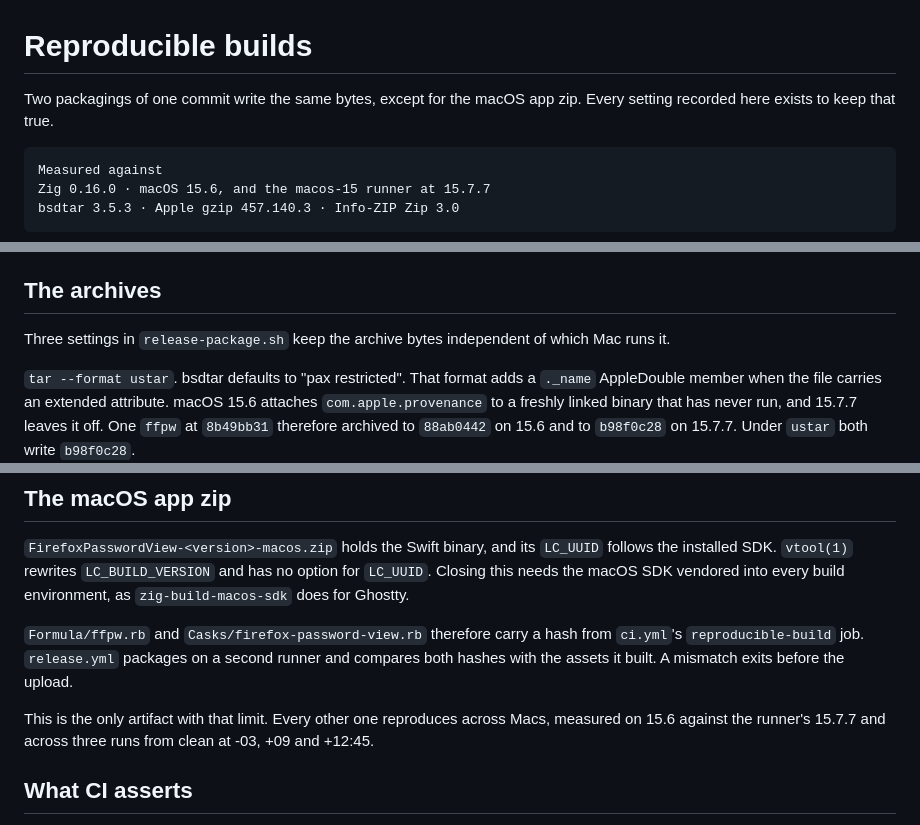
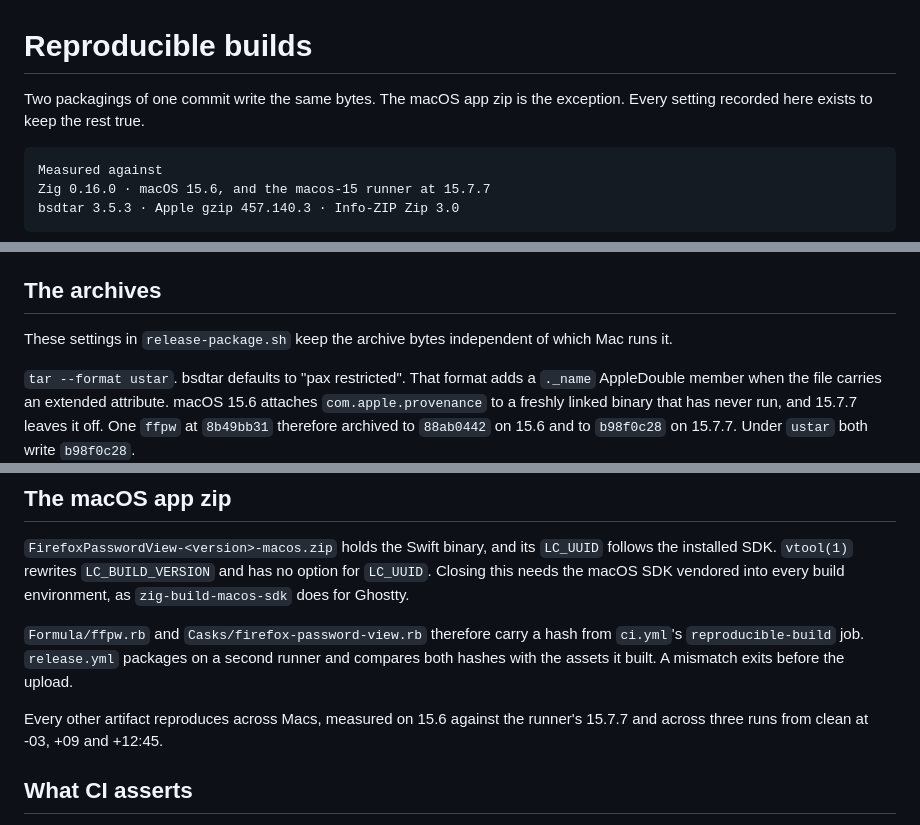
Before and after one commit to lkraider/firefox-password-view, a Markdown page: docs/REPRODUCIBLE.md, 3 parts joined by grey strips. Drawn GitHub-style.

```diff
--- a/docs/REPRODUCIBLE.md
+++ b/docs/REPRODUCIBLE.md
@@ -1,7 +1,7 @@
 # Reproducible builds
 
-Two packagings of one commit write the same bytes, except for the macOS app
-zip. Every setting recorded here exists to keep that true.
+Two packagings of one commit write the same bytes. The macOS app zip is the
+exception. Every setting recorded here exists to keep the rest true.
 
     Measured against
     Zig 0.16.0 · macOS 15.6, and the macos-15 runner at 15.7.7
@@ -31,7 +31,7 @@ ID enters an ELF.
 
 ## The archives
 
-Three settings in `release-package.sh` keep the archive bytes independent of
+These settings in `release-package.sh` keep the archive bytes independent of
 which Mac runs it.
 
 `tar --format ustar`. bsdtar defaults to "pax restricted". That format adds a
@@ -66,9 +66,8 @@ from `ci.yml`'s `reproducible-build` job. `release.yml` packages on a second
 runner and compares both hashes with the assets it built. A mismatch exits
 before the upload.
 
-This is the only artifact with that limit. Every other one reproduces across
-Macs, measured on 15.6 against the runner's 15.7.7 and across three runs from
-clean at -03, +09 and +12:45.
+Every other artifact reproduces across Macs, measured on 15.6 against the
+runner's 15.7.7 and across three runs from clean at -03, +09 and +12:45.
 
 ## What CI asserts
 
```
Also changed, not shown: docs/ARCHITECTURE.md (+1 -1 lines), docs/PLATFORM.md (+8 -9 lines).
